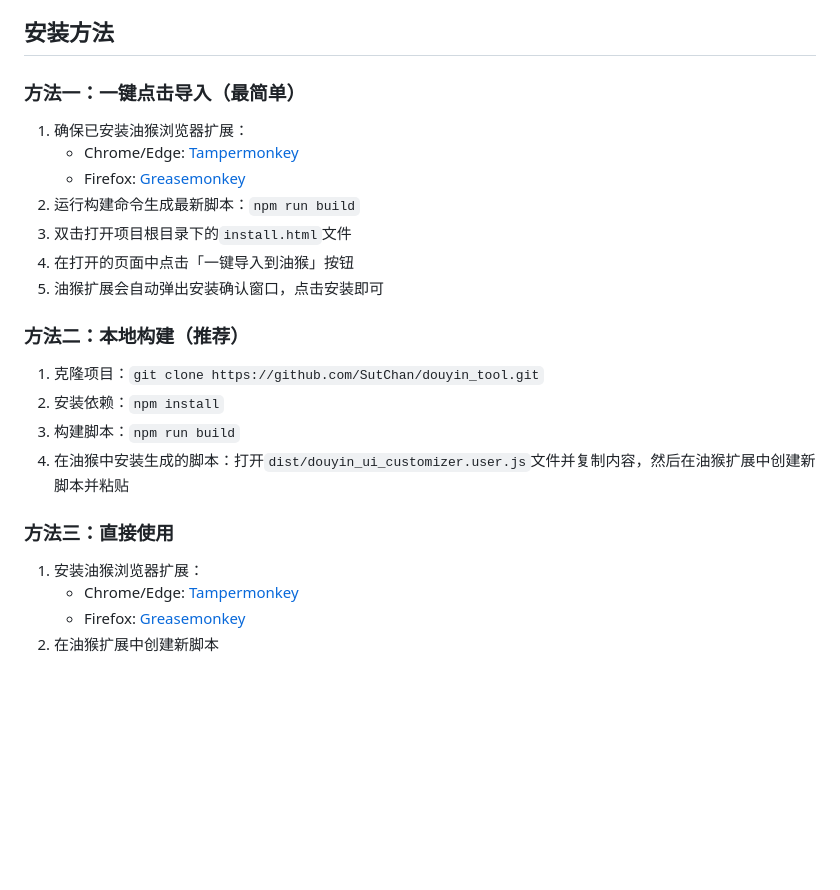
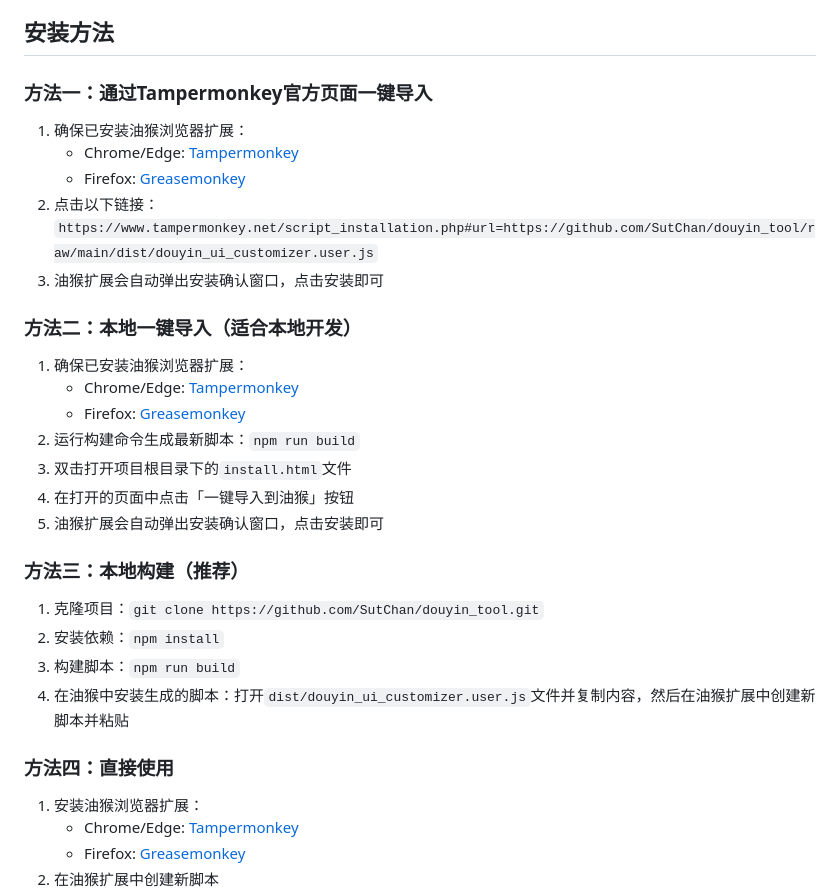
Before and after one commit to sutchan/Douyin_tool, a Markdown page: README.md, the part around the change. Drawn GitHub-style; blank space fills up the shorter version.

```diff
--- a/README.md
+++ b/README.md
@@ -28,7 +28,15 @@
 
 ## 安装方法
 
-### 方法一：一键点击导入（最简单）
+### 方法一：通过Tampermonkey官方页面一键导入
+1. 确保已安装油猴浏览器扩展：
+   - Chrome/Edge: [Tampermonkey](https://www.tampermonkey.net/)
+   - Firefox: [Greasemonkey](https://addons.mozilla.org/zh-CN/firefox/addon/greasemonkey/)
+2. 点击以下链接：
+   `https://www.tampermonkey.net/script_installation.php#url=https://github.com/SutChan/douyin_tool/raw/main/dist/douyin_ui_customizer.user.js`
+3. 油猴扩展会自动弹出安装确认窗口，点击安装即可
+
+### 方法二：本地一键导入（适合本地开发）
 1. 确保已安装油猴浏览器扩展：
    - Chrome/Edge: [Tampermonkey](https://www.tampermonkey.net/)
    - Firefox: [Greasemonkey](https://addons.mozilla.org/zh-CN/firefox/addon/greasemonkey/)
@@ -37,13 +45,13 @@
 4. 在打开的页面中点击「一键导入到油猴」按钮
 5. 油猴扩展会自动弹出安装确认窗口，点击安装即可
 
-### 方法二：本地构建（推荐）
+### 方法三：本地构建（推荐）
 1. 克隆项目：`git clone https://github.com/SutChan/douyin_tool.git`
 2. 安装依赖：`npm install`
 3. 构建脚本：`npm run build`
 4. 在油猴中安装生成的脚本：打开`dist/douyin_ui_customizer.user.js`文件并复制内容，然后在油猴扩展中创建新脚本并粘贴
 
-### 方法三：直接使用
+### 方法四：直接使用
 1. 安装油猴浏览器扩展：
    - Chrome/Edge: [Tampermonkey](https://www.tampermonkey.net/)
    - Firefox: [Greasemonkey](https://addons.mozilla.org/zh-CN/firefox/addon/greasemonkey/)
```
